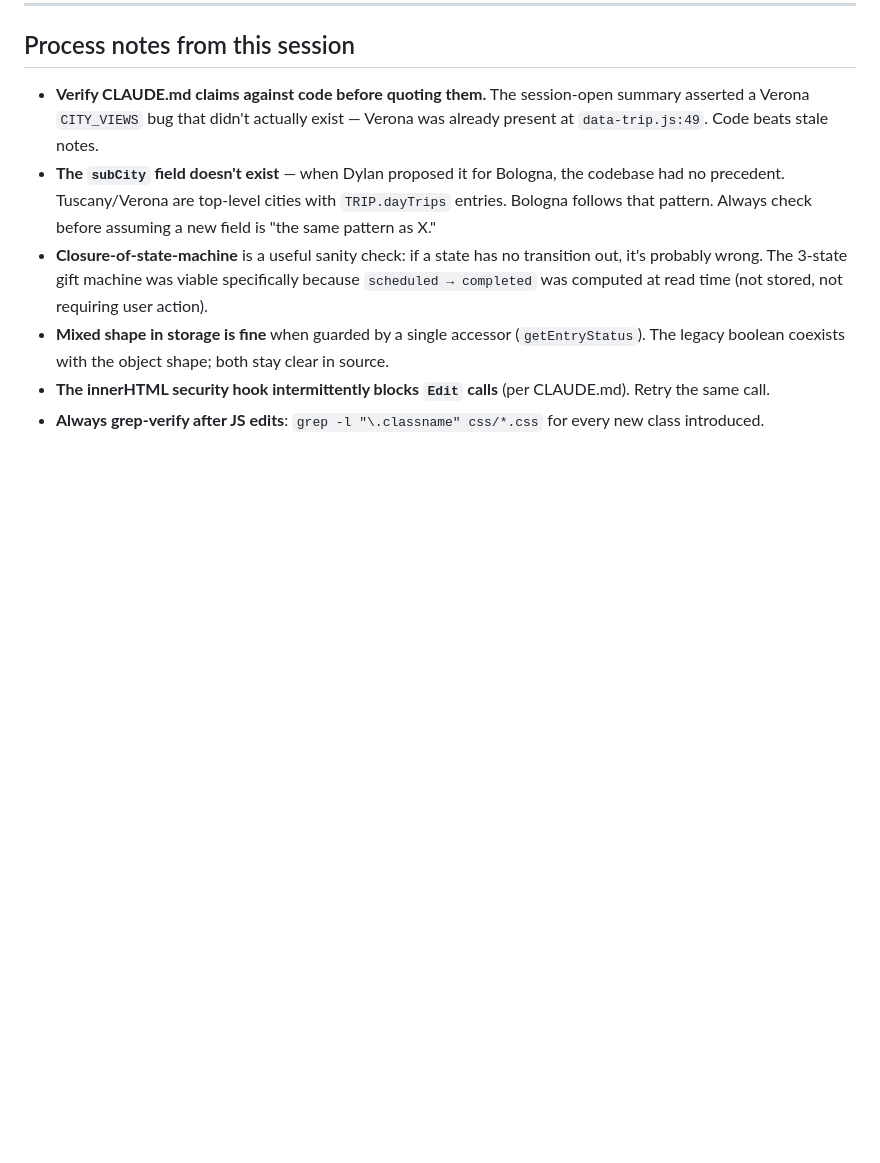
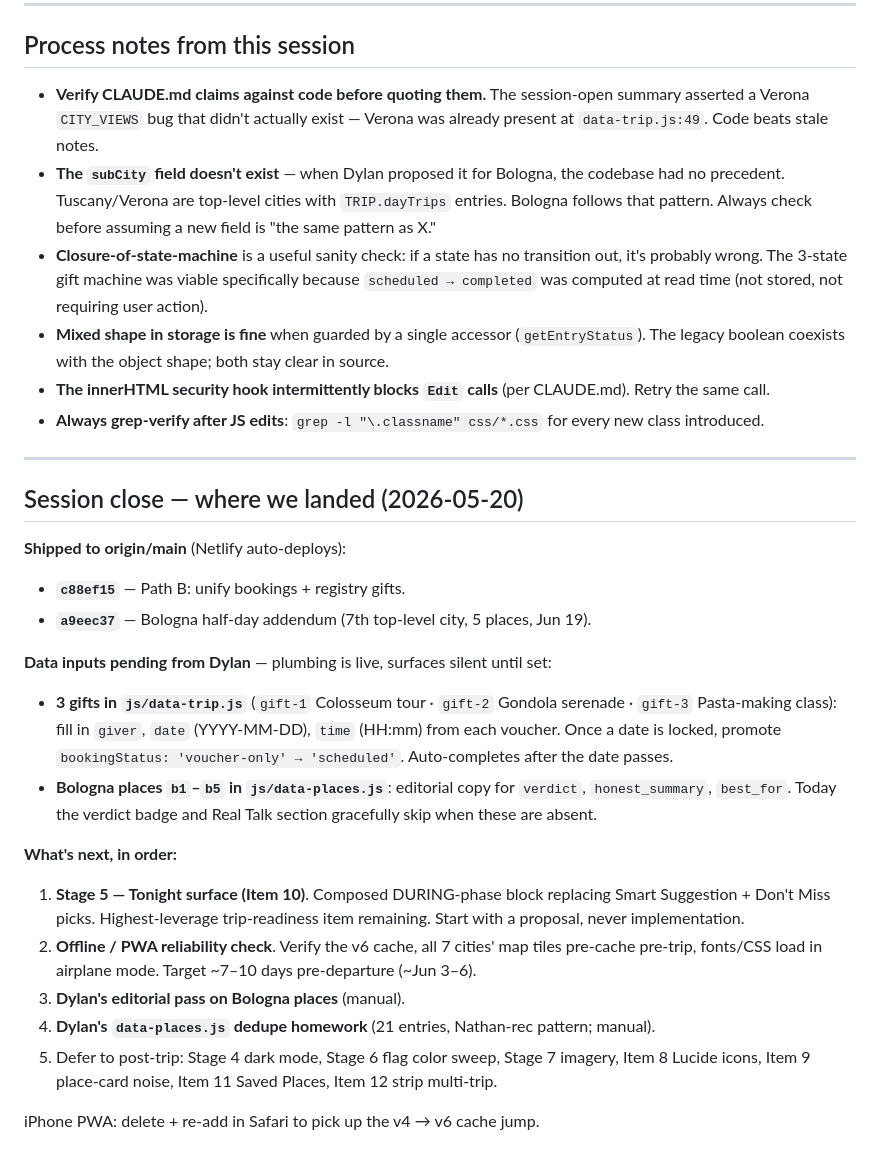
Before and after one commit to flenny2/italy-honeymoon, a Markdown page: HANDOFF.md, the part around the change. Drawn GitHub-style; blank space fills up the shorter version.

Commit message:
docs: handoff notes after gifts + Bologna session

```diff
--- a/HANDOFF.md
+++ b/HANDOFF.md
@@ -145,3 +145,27 @@ These won't be obvious from the diff alone:
 - **Mixed shape in storage is fine** when guarded by a single accessor (`getEntryStatus`). The legacy boolean coexists with the object shape; both stay clear in source.
 - **The innerHTML security hook intermittently blocks `Edit` calls** (per CLAUDE.md). Retry the same call.
 - **Always grep-verify after JS edits**: `grep -l "\.classname" css/*.css` for every new class introduced.
+
+---
+
+## Session close — where we landed (2026-05-20)
+
+**Shipped to origin/main** (Netlify auto-deploys):
+
+- **`c88ef15`** — Path B: unify bookings + registry gifts.
+- **`a9eec37`** — Bologna half-day addendum (7th top-level city, 5 places, Jun 19).
+
+**Data inputs pending from Dylan** — plumbing is live, surfaces silent until set:
+
+- **3 gifts in `js/data-trip.js`** (`gift-1` Colosseum tour · `gift-2` Gondola serenade · `gift-3` Pasta-making class): fill in `giver`, `date` (YYYY-MM-DD), `time` (HH:mm) from each voucher. Once a date is locked, promote `bookingStatus: 'voucher-only' → 'scheduled'`. Auto-completes after the date passes.
+- **Bologna places `b1`–`b5` in `js/data-places.js`**: editorial copy for `verdict`, `honest_summary`, `best_for`. Today the verdict badge and Real Talk section gracefully skip when these are absent.
+
+**What's next, in order:**
+
+1. **Stage 5 — Tonight surface (Item 10)**. Composed DURING-phase block replacing Smart Suggestion + Don't Miss picks. Highest-leverage trip-readiness item remaining. Start with a proposal, never implementation.
+2. **Offline / PWA reliability check**. Verify the v6 cache, all 7 cities' map tiles pre-cache pre-trip, fonts/CSS load in airplane mode. Target ~7–10 days pre-departure (~Jun 3–6).
+3. **Dylan's editorial pass on Bologna places** (manual).
+4. **Dylan's `data-places.js` dedupe homework** (21 entries, Nathan-rec pattern; manual).
+5. Defer to post-trip: Stage 4 dark mode, Stage 6 flag color sweep, Stage 7 imagery, Item 8 Lucide icons, Item 9 place-card noise, Item 11 Saved Places, Item 12 strip multi-trip.
+
+iPhone PWA: delete + re-add in Safari to pick up the v4 → v6 cache jump.
```
